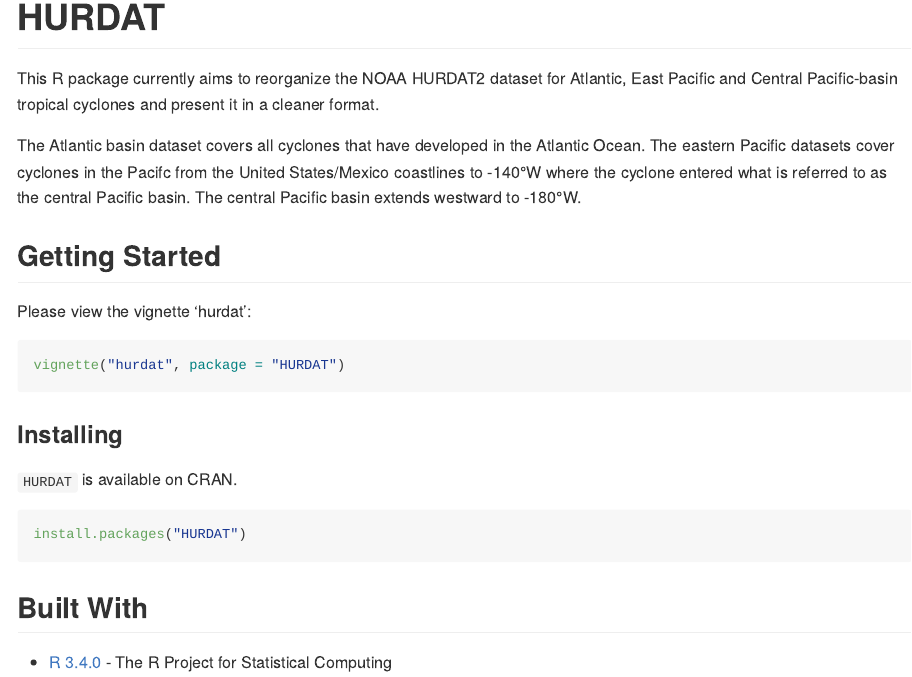
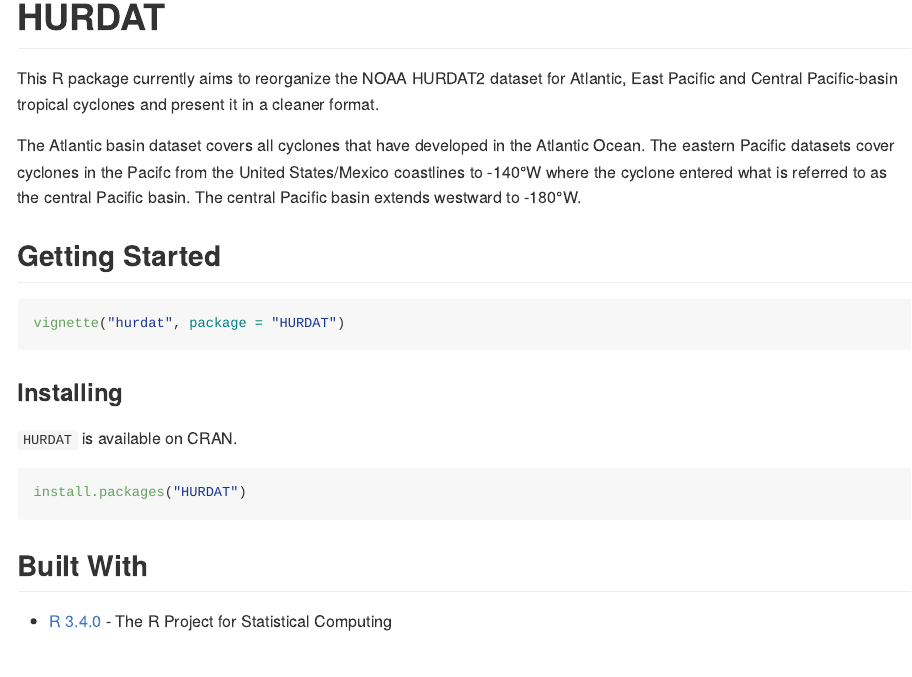
Before and after one commit to timtrice/HURDAT, an R Markdown document (README.Rmd): the page in a window 1100 px wide, from its top. The pictures show the output file README.md that the author committed with the source, drawn offline in the style of GitHub; badge pictures from the web are left out.

Commit message:
Update "Getting Started"

````diff
--- a/README.Rmd
+++ b/README.Rmd
@@ -28,8 +28,6 @@
 The Atlantic basin dataset covers all cyclones that have developed in the Atlantic Ocean. The eastern Pacific datasets cover cyclones in the Pacifc from the United States/Mexico coastlines to -140&deg;W where the cyclone entered what is referred to as the central Pacific basin. The central Pacific basin extends westward to -180&deg;W.
 
 ## Getting Started
-
-Please view the vignette 'hurdat':
 
 ```r
 vignette("hurdat", package = "HURDAT")
````
Also changed, not shown: README.md.
